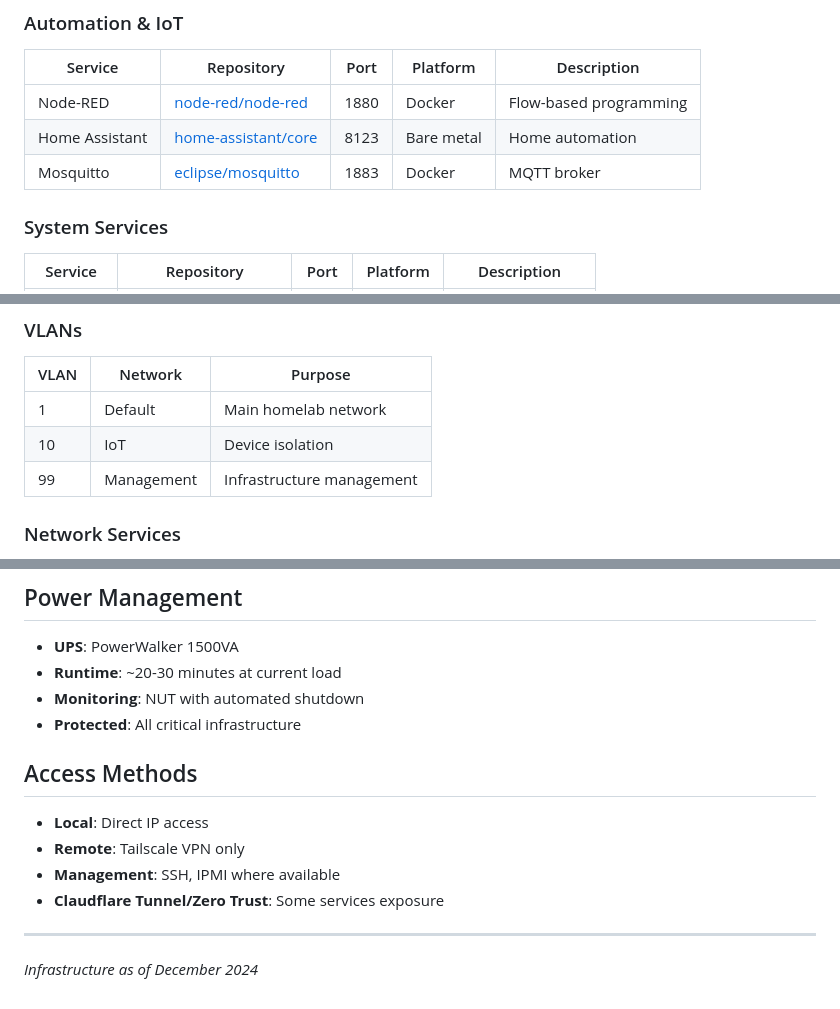
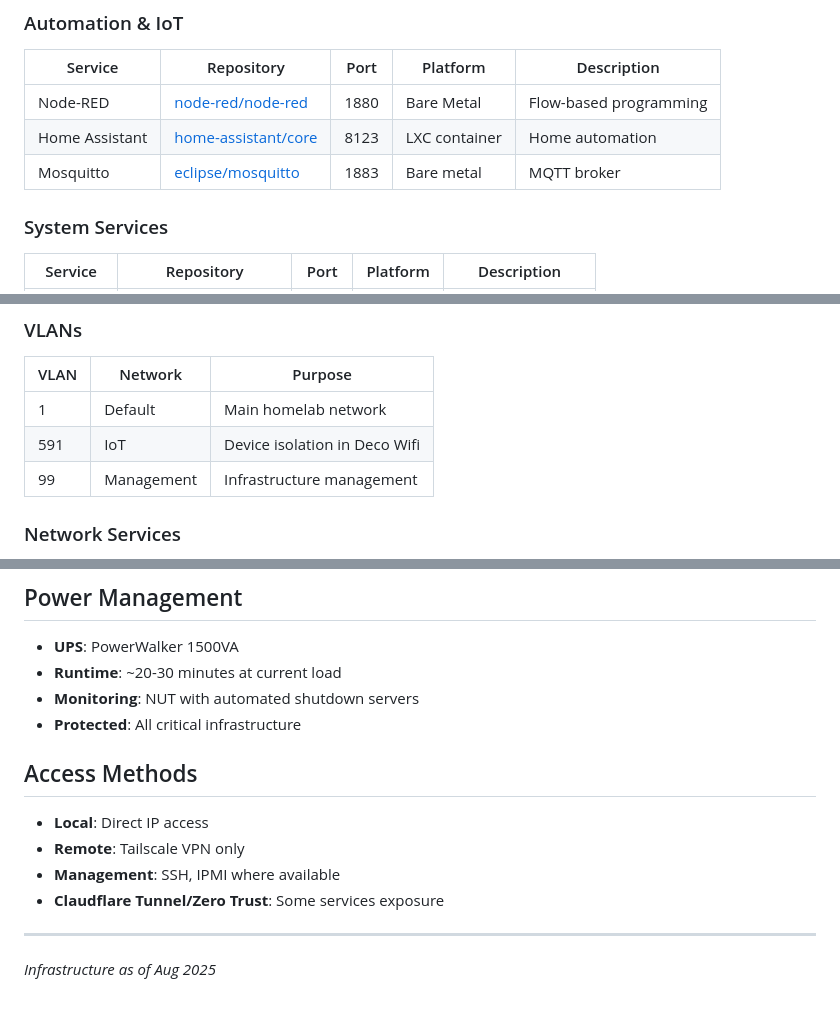
Before and after one commit to chlebekzszynka/homelab, a Markdown page: README.md, 3 parts joined by grey strips. GitHub-like rendering.

Commit message:
minor corrections

```diff
--- a/README.md
+++ b/README.md
@@ -127,9 +127,9 @@ A collection of radio hardware for experiments in Software-Defined Radio (SDR),
 
 | Service | Repository | Port | Platform | Description |
 |---------|------------|------|----------|-------------|
-| Node-RED | [node-red/node-red](https://github.com/node-red/node-red) | 1880 | Docker | Flow-based programming |
-| Home Assistant | [home-assistant/core](https://github.com/home-assistant/core) | 8123 | Bare metal | Home automation |
-| Mosquitto | [eclipse/mosquitto](https://github.com/eclipse/mosquitto) | 1883 | Docker | MQTT broker |
+| Node-RED | [node-red/node-red](https://github.com/node-red/node-red) | 1880 | Bare Metal | Flow-based programming |
+| Home Assistant | [home-assistant/core](https://github.com/home-assistant/core) | 8123 | LXC container | Home automation |
+| Mosquitto | [eclipse/mosquitto](https://github.com/eclipse/mosquitto) | 1883 | Bare metal | MQTT broker |
 
 ### System Services
 
@@ -170,7 +170,7 @@ A collection of radio hardware for experiments in Software-Defined Radio (SDR),
 | VLAN | Network | Purpose |
 |------|---------|---------|
 | 1 | Default | Main homelab network |
-| 10 | IoT | Device isolation |
+| 591 | IoT | Device isolation in Deco Wifi |
 | 99 | Management | Infrastructure management |
 
 ### Network Services
@@ -222,7 +222,7 @@ All Docker services use compose files located in `docker/compose/[service]/`.
 
 - **UPS**: PowerWalker 1500VA
 - **Runtime**: ~20-30 minutes at current load
-- **Monitoring**: NUT with automated shutdown
+- **Monitoring**: NUT with automated shutdown servers
 - **Protected**: All critical infrastructure
 
 
@@ -236,4 +236,4 @@ All Docker services use compose files located in `docker/compose/[service]/`.
 
 ---
 
-*Infrastructure as of December 2024*
+*Infrastructure as of Aug 2025*
```
Also changed, not shown: other parts of README.md (+1 -1 lines).
